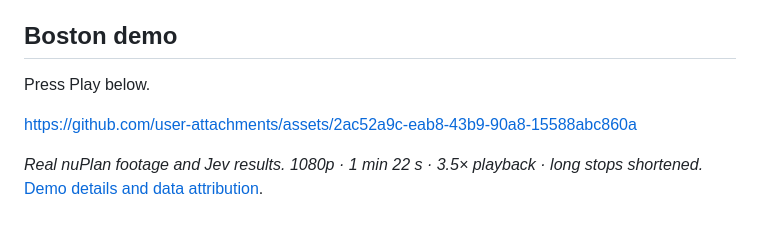
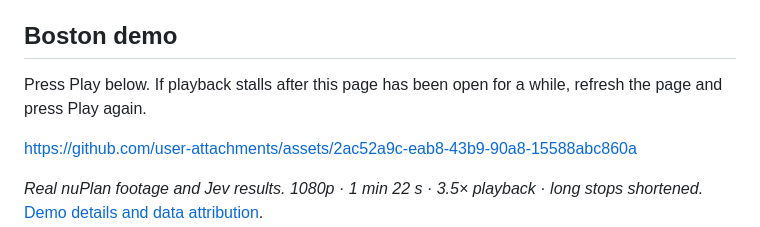
Before and after one commit to bskkimm/JevSceneMiner, a Markdown page: README.md, the part around the change. Rendered like a GitHub page.

Commit message:
docs: reduce Boston demo transfer size and explain playback recovery

```diff
--- a/README.md
+++ b/README.md
@@ -23,7 +23,7 @@ Convert motion, lane geometry and object interactions into shared readable evide
 
 ## Boston demo
 
-Press Play below.
+Press Play below. If playback stalls after this page has been open for a while, refresh the page and press Play again.
 
 https://github.com/user-attachments/assets/2ac52a9c-eab8-43b9-90a8-15588abc860a
 
```
Also changed, not shown: docs/demo.md (+2 -0 lines).
